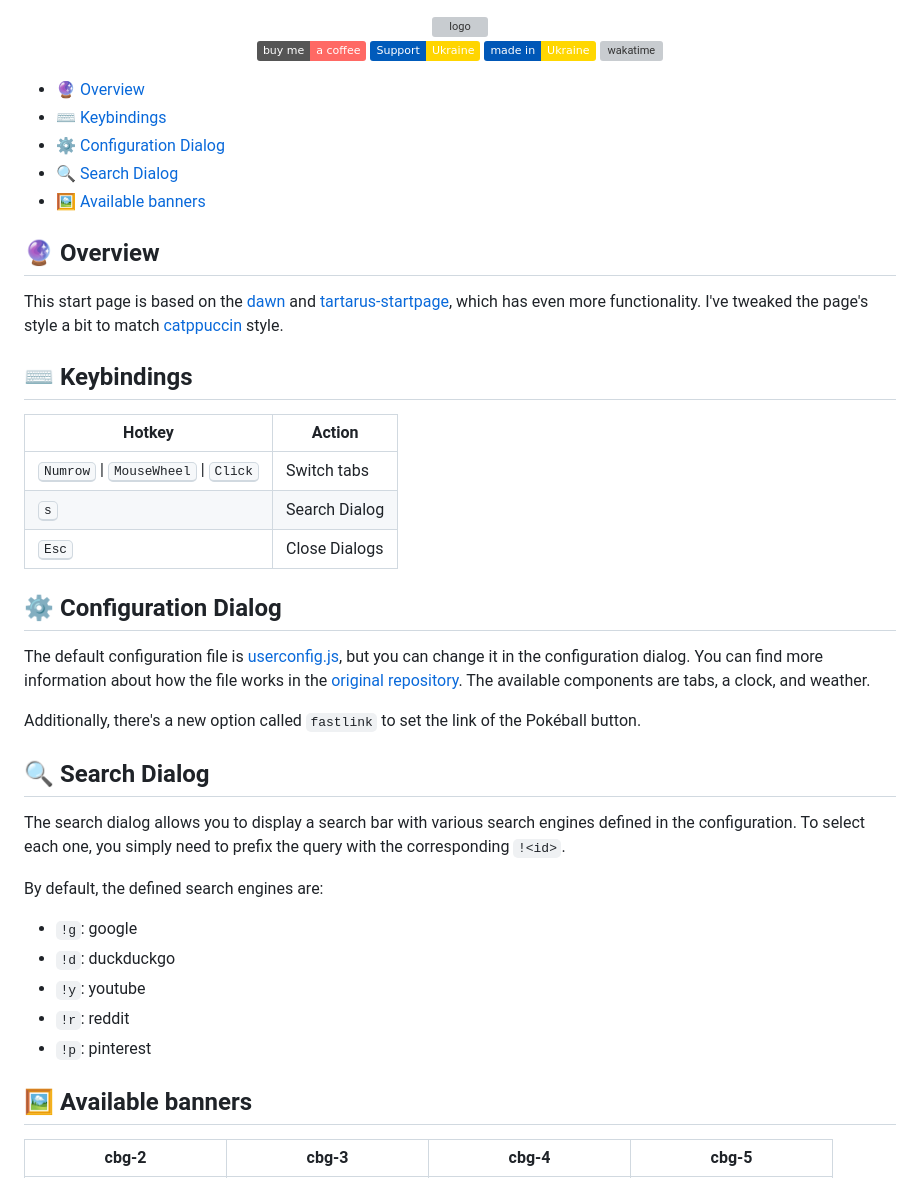
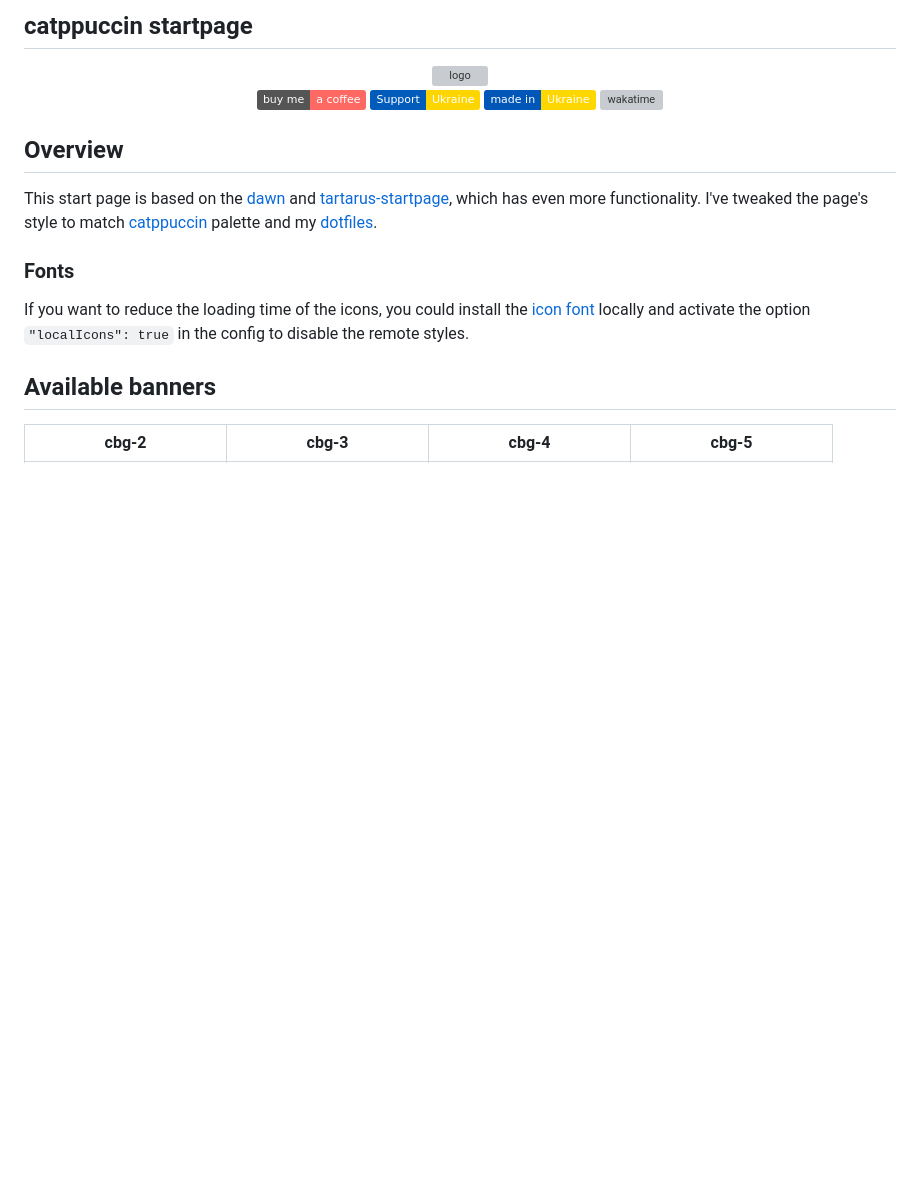
Before and after one commit to xbc4000/xbc4000.github.io, a Markdown page: README.md, the part around one of its changes. Drawn GitHub-style; badges without logos; blank space fills up the shorter version; grey boxes are pictures that could not be loaded.

Commit message:
docs(README): update badges

```diff
--- a/README.md
+++ b/README.md
@@ -1 +1,3 @@
+## catppuccin startpage
+
 <div align="center">
@@ -18,43 +20,16 @@
     </a>
 </p>
 
-- [🔮 Overview](#-overview)
-- [️⌨️ Keybindings](#️️-keybindings)
-- [⚙️ Configuration Dialog](#️-configuration-dialog)
-- [🔍 Search Dialog](#-search-dialog)
-- [🖼 Available banners](#-available-banners)
+## Overview
 
-## 🔮 Overview
+This start page is based on the [dawn] and [tartarus-startpage], which has even more functionality.
+I've tweaked the page's style to match [catppuccin] palette and my [dotfiles].
 
-This start page is based on the [dawn](https://github.com/b-coimbra/dawn) and [tartarus-startpage](https://github.com/AllJavi/tartarus-startpage), which has even more functionality.
-I've tweaked the page's style a bit to match [catppuccin] style.
+### Fonts
 
-## ️⌨️ Keybindings
+If you want to reduce the loading time of the icons, you could install the [icon font](src/fonts) locally and activate the option `"localIcons": true` in the config to disable the remote styles.
 
-| Hotkey                                                         | Action        |
-| -------------------------------------------------------------- | ------------- |
-| <kbd>Numrow</kbd> \| <kbd>MouseWheel</kbd> \| <kbd>Click</kbd> | Switch tabs   |
-| <kbd>s</kbd>                                                   | Search Dialog |
-| <kbd>Esc</kbd>                                                 | Close Dialogs |
-
-## ⚙️ Configuration Dialog
-
-The default configuration file is [userconfig.js](userconfig.js), but you can change it in the configuration dialog. You can find more information about how the file works in the [original repository](https://github.com/b-coimbra/dawn). The available components are tabs, a clock, and weather.
-
-Additionally, there's a new option called `fastlink` to set the link of the Pokéball button.
-
-## 🔍 Search Dialog
-
-The search dialog allows you to display a search bar with various search engines defined in the configuration. To select each one, you simply need to prefix the query with the corresponding `!<id>`.
-
-By default, the defined search engines are:
-- `!g`: google
-- `!d`: duckduckgo
-- `!y`: youtube
-- `!r`: reddit
-- `!p`: pinterest
-
-## 🖼 Available banners
+## Available banners
 
 | cbg-2                                           | cbg-3                                           | cbg-4                                           | cbg-5                                           |
 | ----------------------------------------------- | ----------------------------------------------- | ----------------------------------------------- | ----------------------------------------------- |
```
Also changed, not shown: other parts of README.md (+4 -3 lines).
